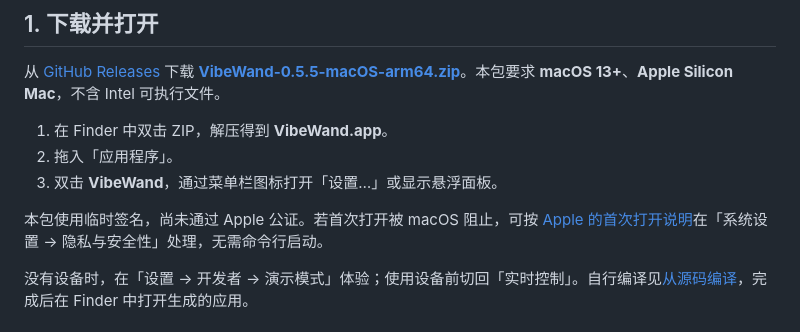
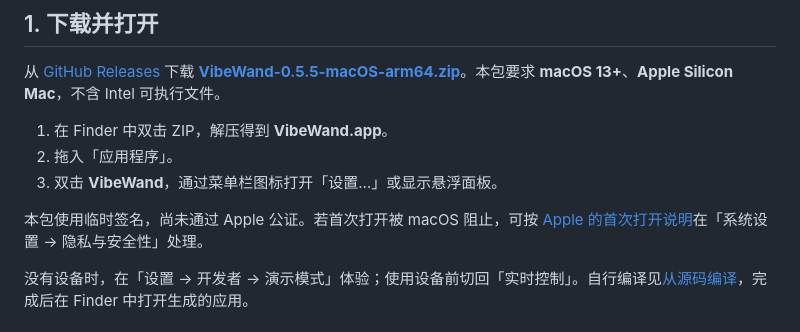
Before and after one commit to xuhao1/VibeWand, a Markdown page: docs/getting-started.md, the part around the change. Rendered like a GitHub page.

```diff
--- a/docs/getting-started.md
+++ b/docs/getting-started.md
@@ -10,7 +10,7 @@
 2. 拖入「应用程序」。
 3. 双击 **VibeWand**，通过菜单栏图标打开「设置…」或显示悬浮面板。
 
-本包使用临时签名，尚未通过 Apple 公证。若首次打开被 macOS 阻止，可按 [Apple 的首次打开说明](https://support.apple.com/guide/mac-help/open-a-mac-app-from-an-unidentified-developer-mh40616/mac)在「系统设置 → 隐私与安全性」处理，无需命令行启动。
+本包使用临时签名，尚未通过 Apple 公证。若首次打开被 macOS 阻止，可按 [Apple 的首次打开说明](https://support.apple.com/guide/mac-help/open-a-mac-app-from-an-unidentified-developer-mh40616/mac)在「系统设置 → 隐私与安全性」处理。
 
 没有设备时，在「设置 → 开发者 → 演示模式」体验；使用设备前切回「实时控制」。自行编译见[从源码编译](development.md#build-from-source--从源码编译)，完成后在 Finder 中打开生成的应用。
 
```
Also changed, not shown: docs/getting-started.en.md (+1 -1 lines).
